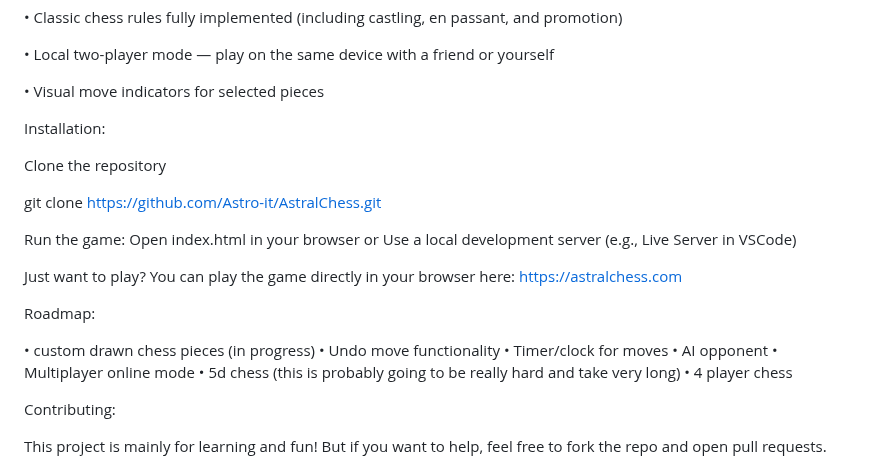
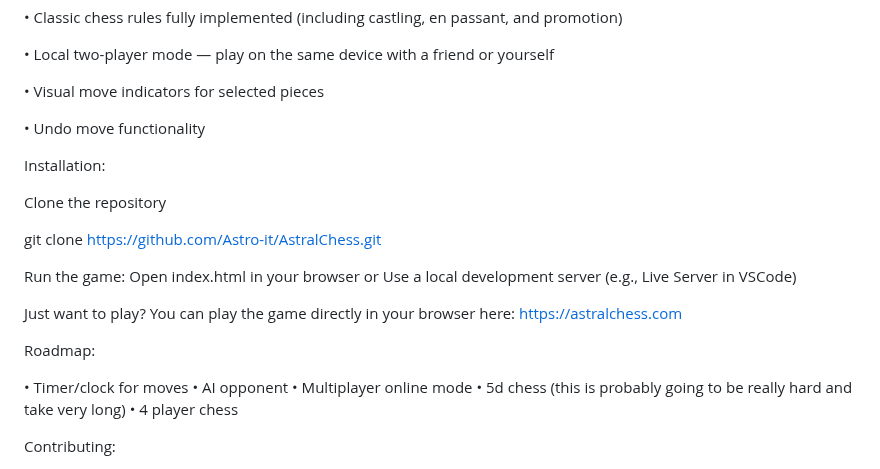
Before and after one commit to Astro-it/AstralChess, a Markdown page: README.md, the part around the change. GitHub-like rendering.

```diff
--- a/README.md
+++ b/README.md
@@ -59,6 +59,8 @@ Features:
 
 • Visual move indicators for selected pieces
 
+• Undo move functionality
+
 
 Installation:
 
@@ -76,8 +78,6 @@ https://astralchess.com
 
 Roadmap:
 
-• custom drawn chess pieces (in progress)
-• Undo move functionality
 • Timer/clock for moves
 • AI opponent
 • Multiplayer online mode
```
